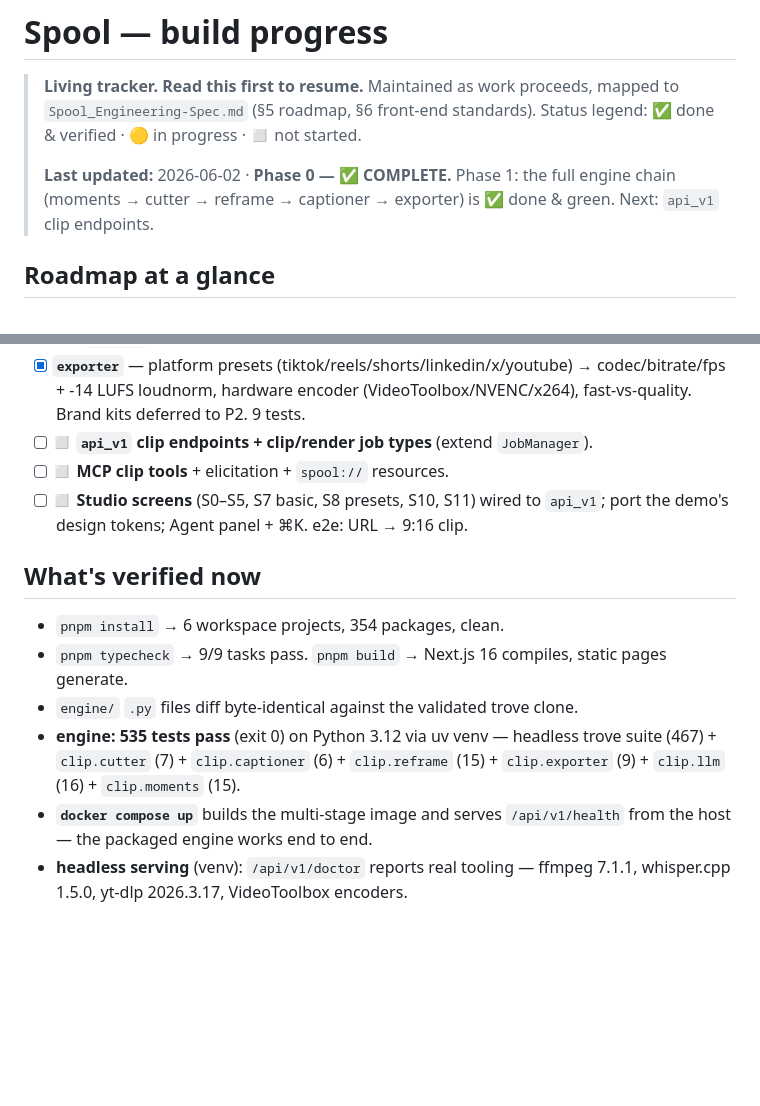
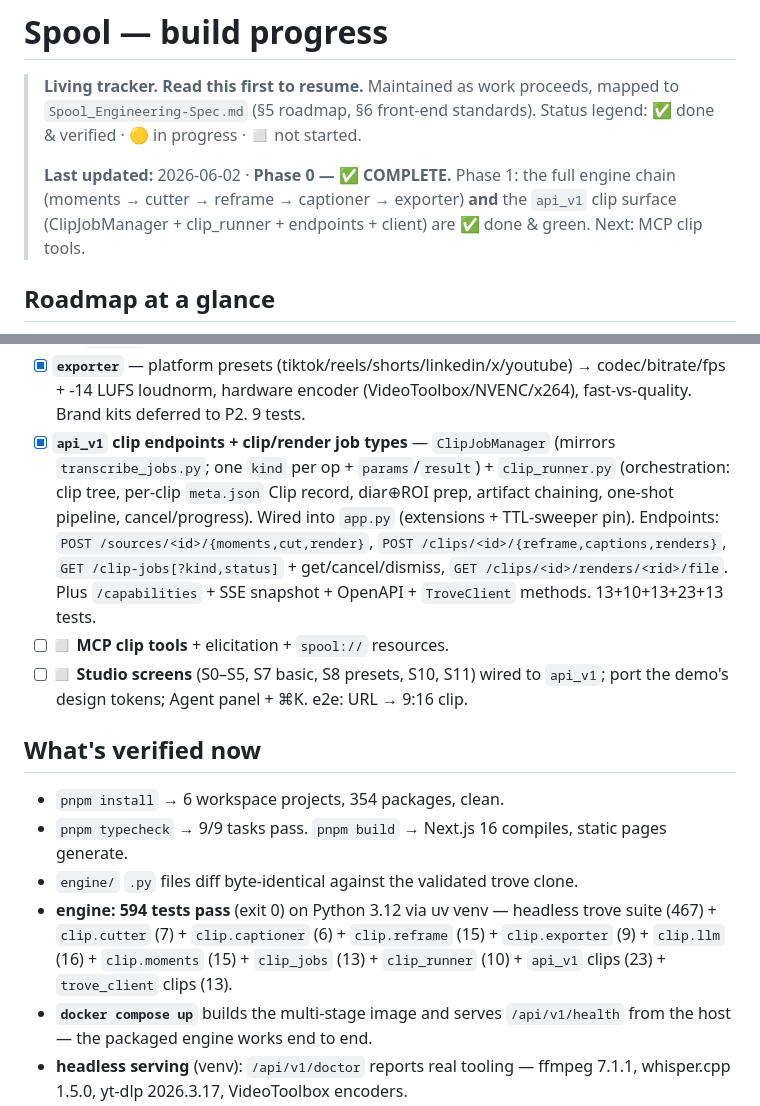
Before and after one commit to afk1997/spool-editor, a Markdown page: docs/PROGRESS.md, 2 parts joined by grey strips. Rendered like a GitHub page; blank space fills up the shorter version.

Commit message:
docs: mark api_v1 clip surface done (Phase 1); 594 tests green
Co-Authored-By: Claude Opus 4.8 (1M context) <noreply@anthropic.com>

```diff
--- a/docs/PROGRESS.md
+++ b/docs/PROGRESS.md
@@ -5,7 +5,8 @@
 > ✅ done & verified · 🟡 in progress · ◻️ not started.
 >
 > **Last updated:** 2026-06-02 · **Phase 0 — ✅ COMPLETE.** Phase 1: the full engine chain
-> (moments → cutter → reframe → captioner → exporter) is ✅ done & green. Next: `api_v1` clip endpoints.
+> (moments → cutter → reframe → captioner → exporter) **and** the `api_v1` clip surface
+> (ClipJobManager + clip_runner + endpoints + client) are ✅ done & green. Next: MCP clip tools.
 
 ## Roadmap at a glance
 
@@ -80,7 +81,14 @@ studio screens wired to `api_v1` with the demo's design tokens ported in.
 - [x] **`exporter`** — platform presets (tiktok/reels/shorts/linkedin/x/youtube) →
   codec/bitrate/fps + -14 LUFS loudnorm, hardware encoder (VideoToolbox/NVENC/x264),
   fast-vs-quality. Brand kits deferred to P2. 9 tests.
-- [ ] ◻️ **`api_v1` clip endpoints + clip/render job types** (extend `JobManager`).
+- [x] **`api_v1` clip endpoints + clip/render job types** — `ClipJobManager`
+  (mirrors `transcribe_jobs.py`; one `kind` per op + `params`/`result`) + `clip_runner.py`
+  (orchestration: clip tree, per-clip `meta.json` Clip record, diar⊕ROI prep, artifact
+  chaining, one-shot pipeline, cancel/progress). Wired into `app.py` (extensions +
+  TTL-sweeper pin). Endpoints: `POST /sources/<id>/{moments,cut,render}`,
+  `POST /clips/<id>/{reframe,captions,renders}`, `GET /clip-jobs[?kind,status]` +
+  get/cancel/dismiss, `GET /clips/<id>/renders/<rid>/file`. Plus `/capabilities` +
+  SSE snapshot + OpenAPI + `TroveClient` methods. 13+10+13+23+13 tests.
 - [ ] ◻️ **MCP clip tools** + elicitation + `spool://` resources.
 - [ ] ◻️ **Studio screens** (S0–S5, S7 basic, S8 presets, S10, S11) wired to `api_v1`;
   port the demo's design tokens; Agent panel + ⌘K. e2e: URL → 9:16 clip.
@@ -90,7 +98,7 @@ studio screens wired to `api_v1` with the demo's design tokens ported in.
 - `pnpm install` → 6 workspace projects, 354 packages, clean.
 - `pnpm typecheck` → 9/9 tasks pass. `pnpm build` → Next.js 16 compiles, static pages generate.
 - `engine/` `.py` files diff byte-identical against the validated trove clone.
-- **engine: 535 tests pass** (exit 0) on Python 3.12 via uv venv — headless trove suite (467) + `clip.cutter` (7) + `clip.captioner` (6) + `clip.reframe` (15) + `clip.exporter` (9) + `clip.llm` (16) + `clip.moments` (15).
+- **engine: 594 tests pass** (exit 0) on Python 3.12 via uv venv — headless trove suite (467) + `clip.cutter` (7) + `clip.captioner` (6) + `clip.reframe` (15) + `clip.exporter` (9) + `clip.llm` (16) + `clip.moments` (15) + `clip_jobs` (13) + `clip_runner` (10) + `api_v1` clips (23) + `trove_client` clips (13).
 - **`docker compose up`** builds the multi-stage image and serves `/api/v1/health` from the host — the packaged engine works end to end.
 - **headless serving** (venv): `/api/v1/doctor` reports real tooling — ffmpeg 7.1.1, whisper.cpp 1.5.0, yt-dlp 2026.3.17, VideoToolbox encoders.
 
```
